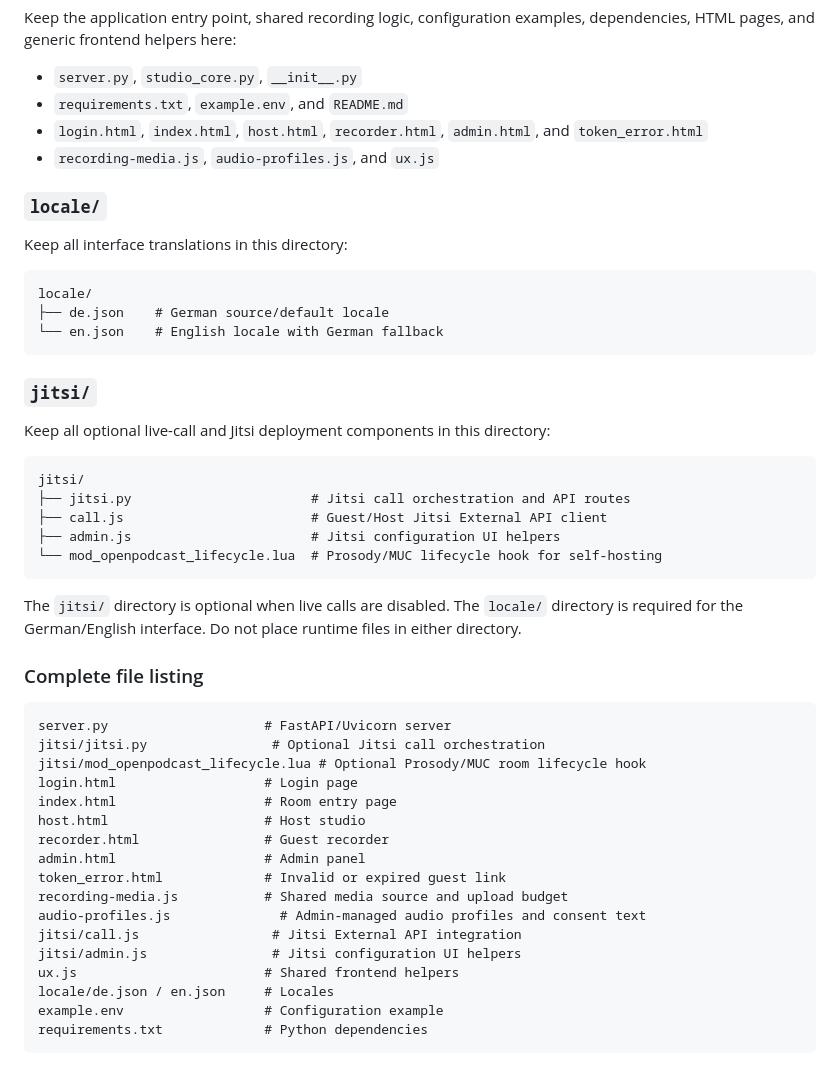
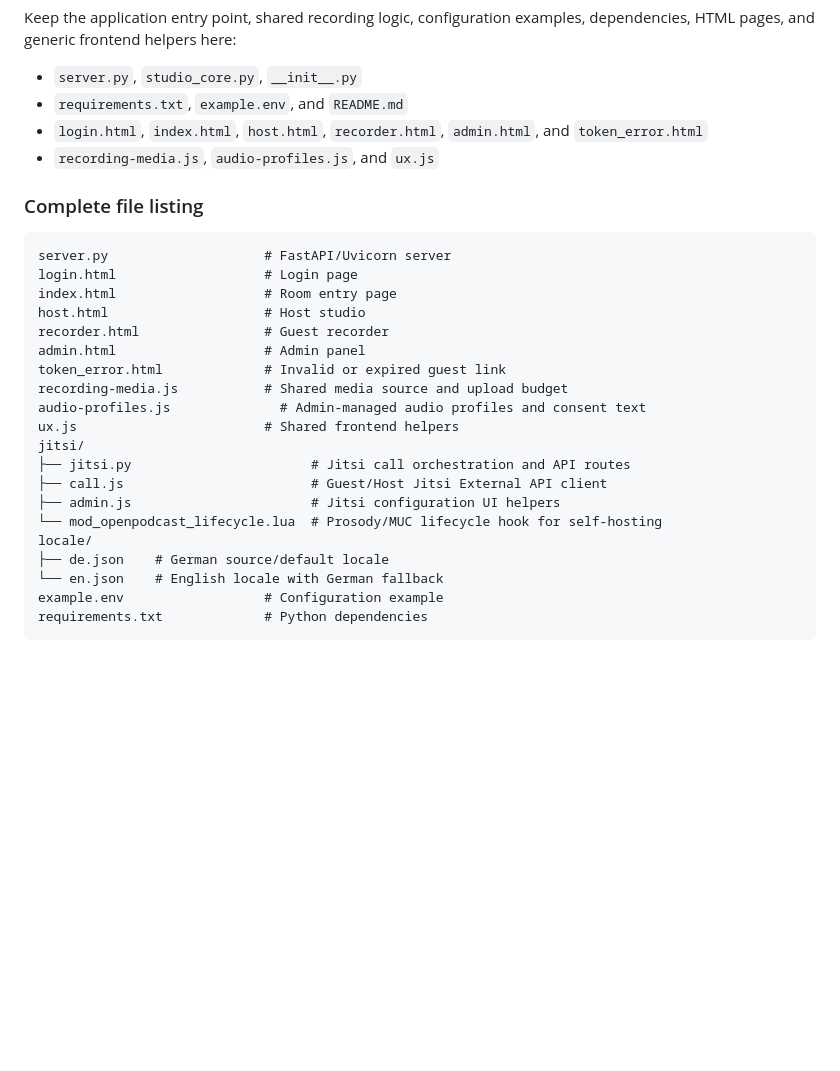
Before and after one commit to floriandvv/Open-Podcast-Studio, a Markdown page: README.md, the part around the change. Drawn GitHub-style; blank space fills up the shorter version.

````diff
--- a/README.md
+++ b/README.md
@@ -256,36 +256,10 @@ Keep the application entry point, shared recording logic, configuration examples
 - `login.html`, `index.html`, `host.html`, `recorder.html`, `admin.html`, and `token_error.html`
 - `recording-media.js`, `audio-profiles.js`, and `ux.js`
 
-### `locale/`
-
-Keep all interface translations in this directory:
-
-```text
-locale/
-├── de.json    # German source/default locale
-└── en.json    # English locale with German fallback
-```
-
-### `jitsi/`
-
-Keep all optional live-call and Jitsi deployment components in this directory:
-
-```text
-jitsi/
-├── jitsi.py                       # Jitsi call orchestration and API routes
-├── call.js                        # Guest/Host Jitsi External API client
-├── admin.js                       # Jitsi configuration UI helpers
-└── mod_openpodcast_lifecycle.lua  # Prosody/MUC lifecycle hook for self-hosting
-```
-
-The `jitsi/` directory is optional when live calls are disabled. The `locale/` directory is required for the German/English interface. Do not place runtime files in either directory.
-
 ### Complete file listing
 
 ```text
 server.py                    # FastAPI/Uvicorn server
-jitsi/jitsi.py                # Optional Jitsi call orchestration
-jitsi/mod_openpodcast_lifecycle.lua # Optional Prosody/MUC room lifecycle hook
 login.html                   # Login page
 index.html                   # Room entry page
 host.html                    # Host studio
@@ -294,10 +268,15 @@ admin.html                   # Admin panel
 token_error.html             # Invalid or expired guest link
 recording-media.js           # Shared media source and upload budget
 audio-profiles.js              # Admin-managed audio profiles and consent text
-jitsi/call.js                 # Jitsi External API integration
-jitsi/admin.js                # Jitsi configuration UI helpers
 ux.js                        # Shared frontend helpers
-locale/de.json / en.json     # Locales
+jitsi/
+├── jitsi.py                       # Jitsi call orchestration and API routes
+├── call.js                        # Guest/Host Jitsi External API client
+├── admin.js                       # Jitsi configuration UI helpers
+└── mod_openpodcast_lifecycle.lua  # Prosody/MUC lifecycle hook for self-hosting
+locale/
+├── de.json    # German source/default locale
+└── en.json    # English locale with German fallback
 example.env                  # Configuration example
 requirements.txt             # Python dependencies
 ```
````
